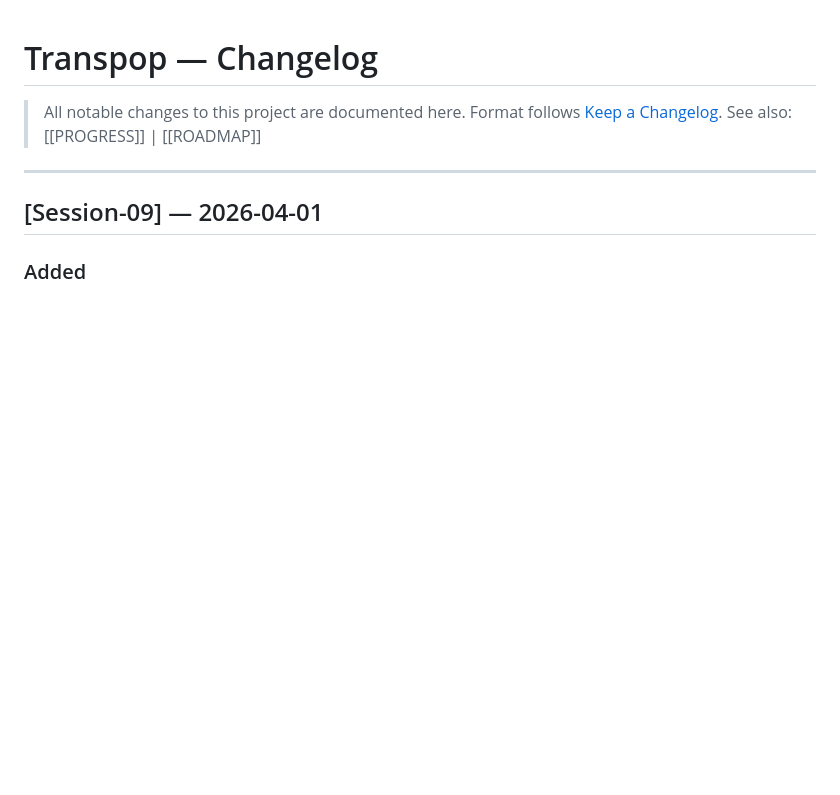
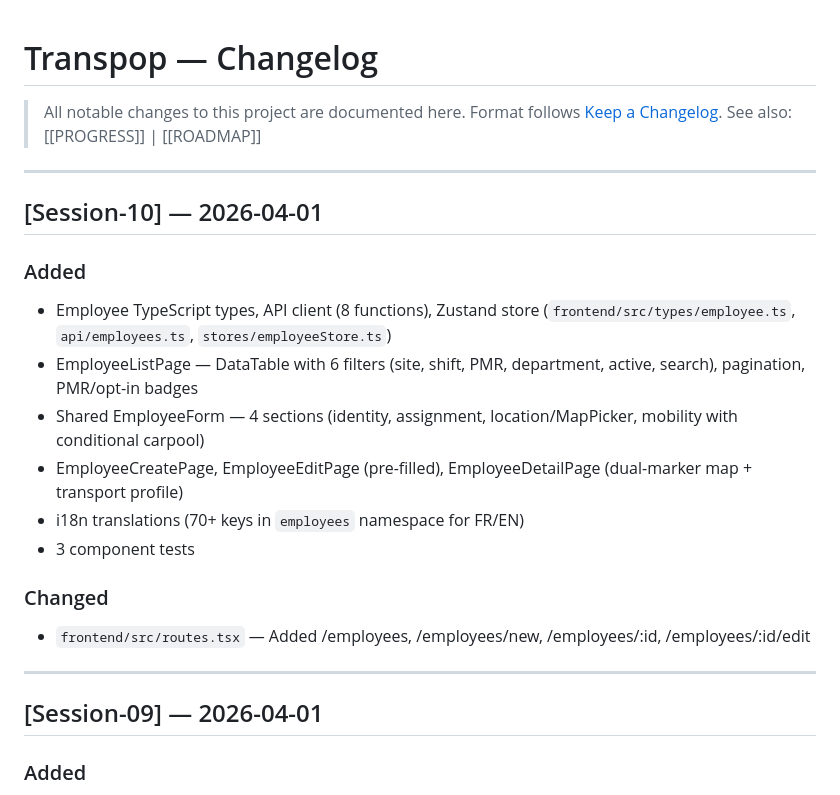
Before and after one commit to Linku-git/Transp-op, a Markdown page: Docs/CHANGELOG.md, the part around the change. Rendered like a GitHub page; blank space fills up the shorter version.

Commit message:
[Session-10] docs: update progress and documentation
Co-Authored-By: Claude Opus 4.6 (1M context) <noreply@anthropic.com>

```diff
--- a/Docs/CHANGELOG.md
+++ b/Docs/CHANGELOG.md
@@ -3,6 +3,20 @@
 > All notable changes to this project are documented here.
 > Format follows [Keep a Changelog](https://keepachangelog.com/).
 > See also: [[PROGRESS]] | [[ROADMAP]]
+
+---
+
+## [Session-10] — 2026-04-01
+### Added
+- Employee TypeScript types, API client (8 functions), Zustand store (`frontend/src/types/employee.ts`, `api/employees.ts`, `stores/employeeStore.ts`)
+- EmployeeListPage — DataTable with 6 filters (site, shift, PMR, department, active, search), pagination, PMR/opt-in badges
+- Shared EmployeeForm — 4 sections (identity, assignment, location/MapPicker, mobility with conditional carpool)
+- EmployeeCreatePage, EmployeeEditPage (pre-filled), EmployeeDetailPage (dual-marker map + transport profile)
+- i18n translations (70+ keys in `employees` namespace for FR/EN)
+- 3 component tests
+
+### Changed
+- `frontend/src/routes.tsx` — Added /employees, /employees/new, /employees/:id, /employees/:id/edit
 
 ---
 
```
Also changed, not shown: Docs/PROGRESS.md (+3 -3 lines), Docs/sessions/session-10.md (added, +77 -0 lines).
